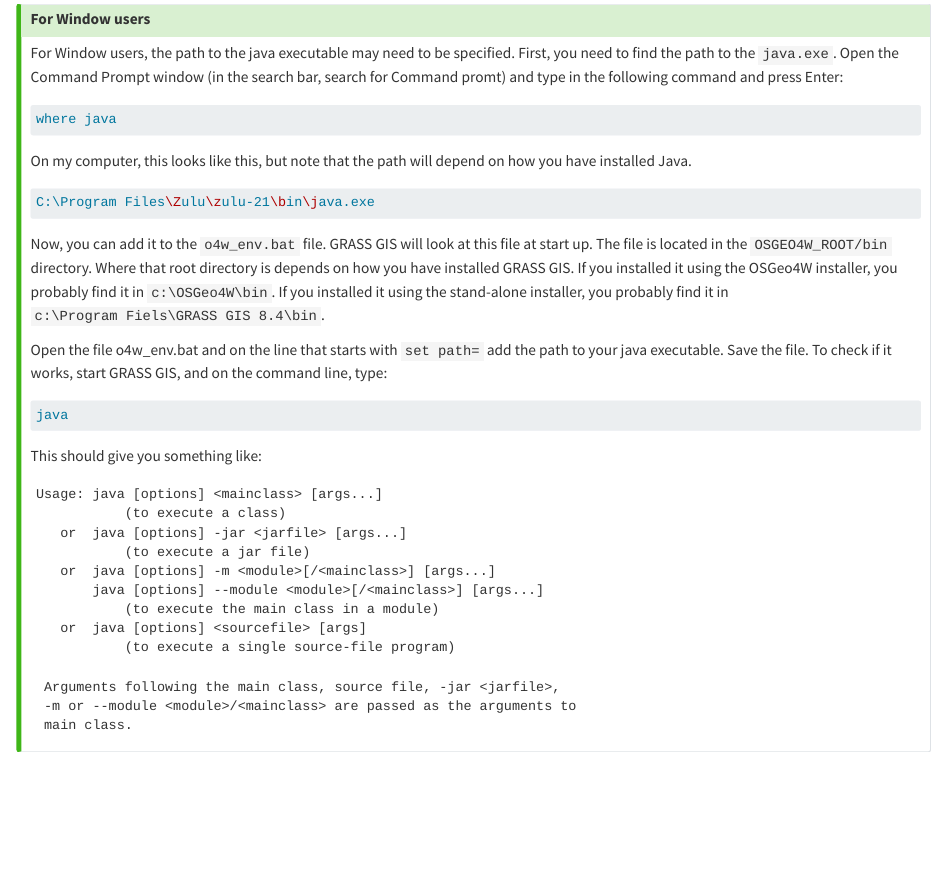
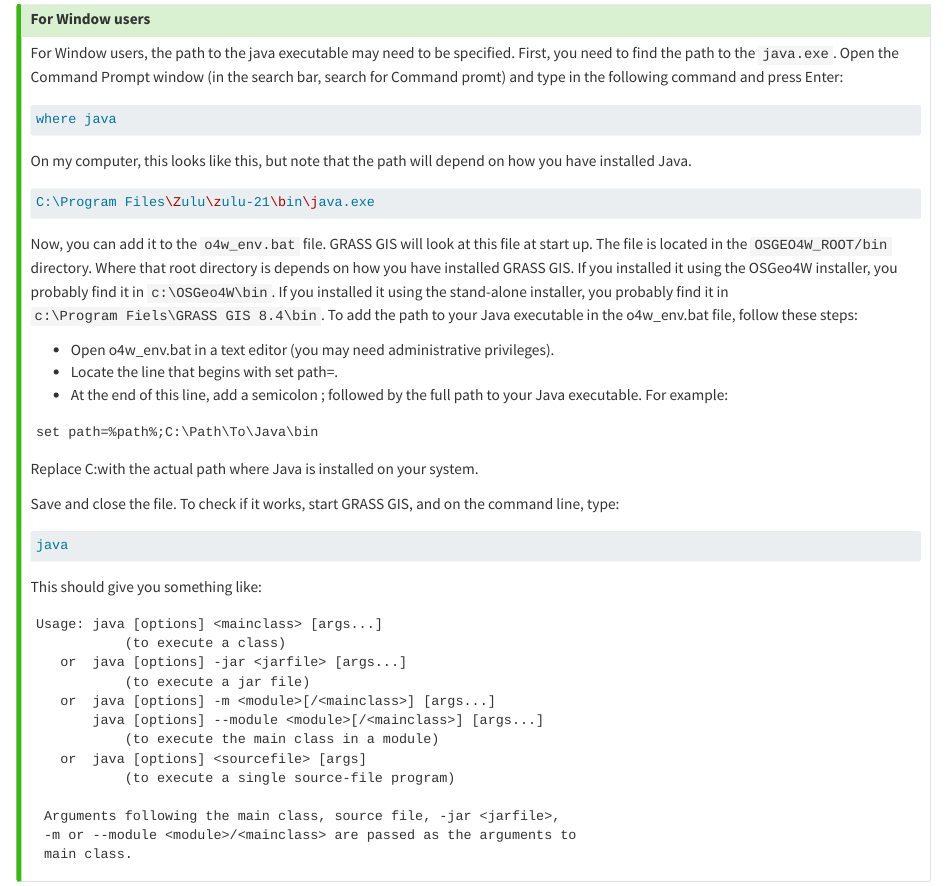
Before and after one commit to ecodiv/grassgis_maxent_sdm, a Quarto document (1_introduction.qmd): the page in a window 1100 px wide, from 2320 px down. Rendered offline with R 4.5, knitr and Pandoc in place of Quarto, with nearby package versions.

Commit message:
Update 1_introduction.qmd

````diff
--- a/1_introduction.qmd
+++ b/1_introduction.qmd
@@ -104,9 +104,19 @@ On my computer, this looks like this, but note that the path will depend on how
 C:\Program Files\Zulu\zulu-21\bin\java.exe
 ```
 
-Now, you can add it to the `o4w_env.bat` file. GRASS GIS will look at this file at start up. The file is located in the `OSGEO4W_ROOT/bin` directory. Where that root directory is depends on how you have installed GRASS GIS. If you installed it using the [OSGeo4W]{.style-app} installer, you probably find it in `c:\OSGeo4W\bin`. If you installed it using the stand-alone installer, you probably find it in `c:\Program Fiels\GRASS GIS 8.4\bin`.
+Now, you can add it to the `o4w_env.bat` file. GRASS GIS will look at this file at start up. The file is located in the `OSGEO4W_ROOT/bin` directory. Where that root directory is depends on how you have installed GRASS GIS. If you installed it using the [OSGeo4W]{.style-app} installer, you probably find it in `c:\OSGeo4W\bin`. If you installed it using the stand-alone installer, you probably find it in `c:\Program Fiels\GRASS GIS 8.4\bin`. To add the path to your Java executable in the o4w_env.bat file, follow these steps:
 
-Open the file [o4w_env.bat]{.style-file} and on the line that starts with `set path=` add the path to your java executable. Save the file. To check if it works, start [GRASS GIS]{.style-app}, and on the command line, type:
+- Open o4w_env.bat in a text editor (you may need administrative privileges).
+- Locate the line that begins with set path=.
+- At the end of this line, add a semicolon ; followed by the full path to your Java executable. For example:
+
+```
+set path=%path%;C:\Path\To\Java\bin
+```
+
+Replace C:\Path\To\Java\bin with the actual path where Java is installed on your system.
+
+Save and close the file. To check if it works, start [GRASS GIS]{.style-app}, and on the command line, type:
 
 ``` bash
 java
````
